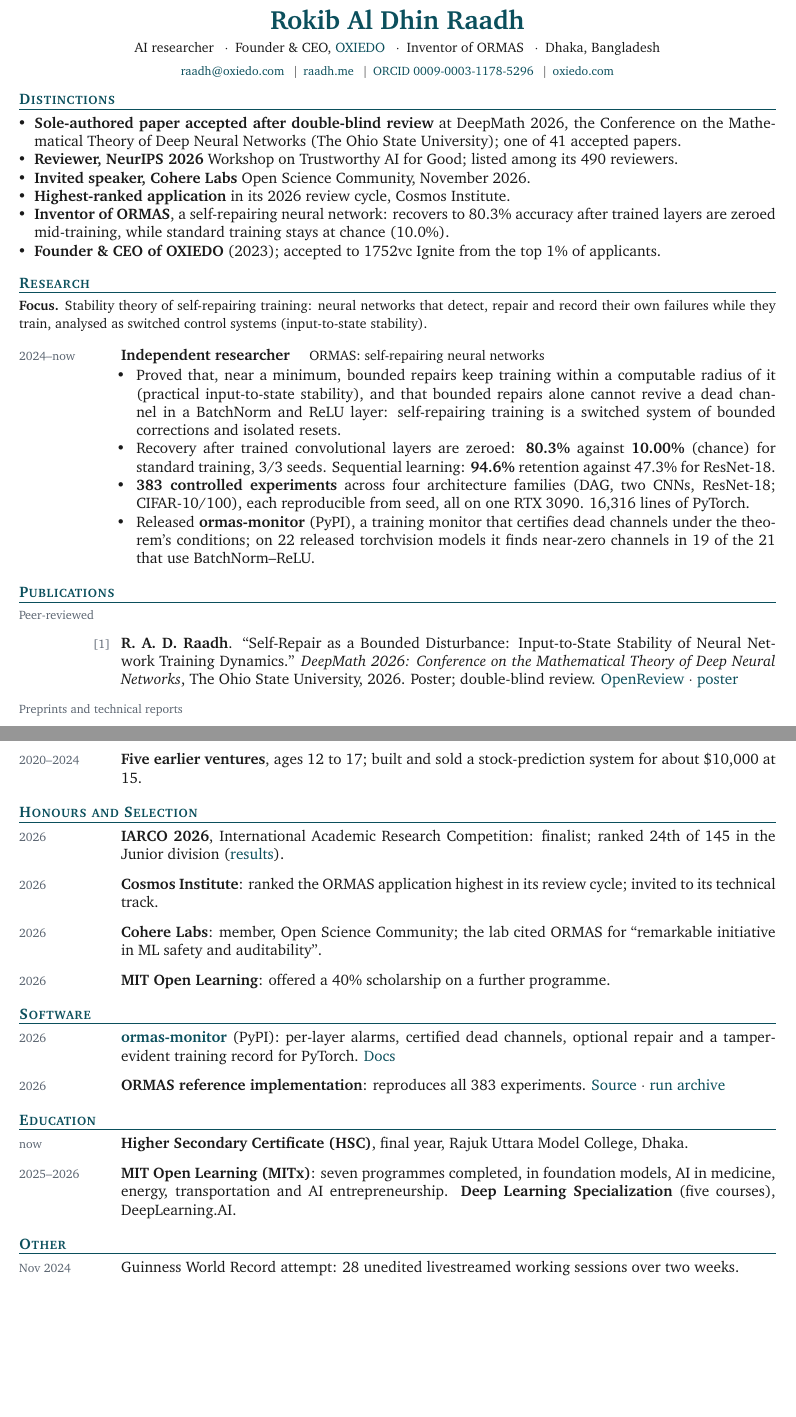
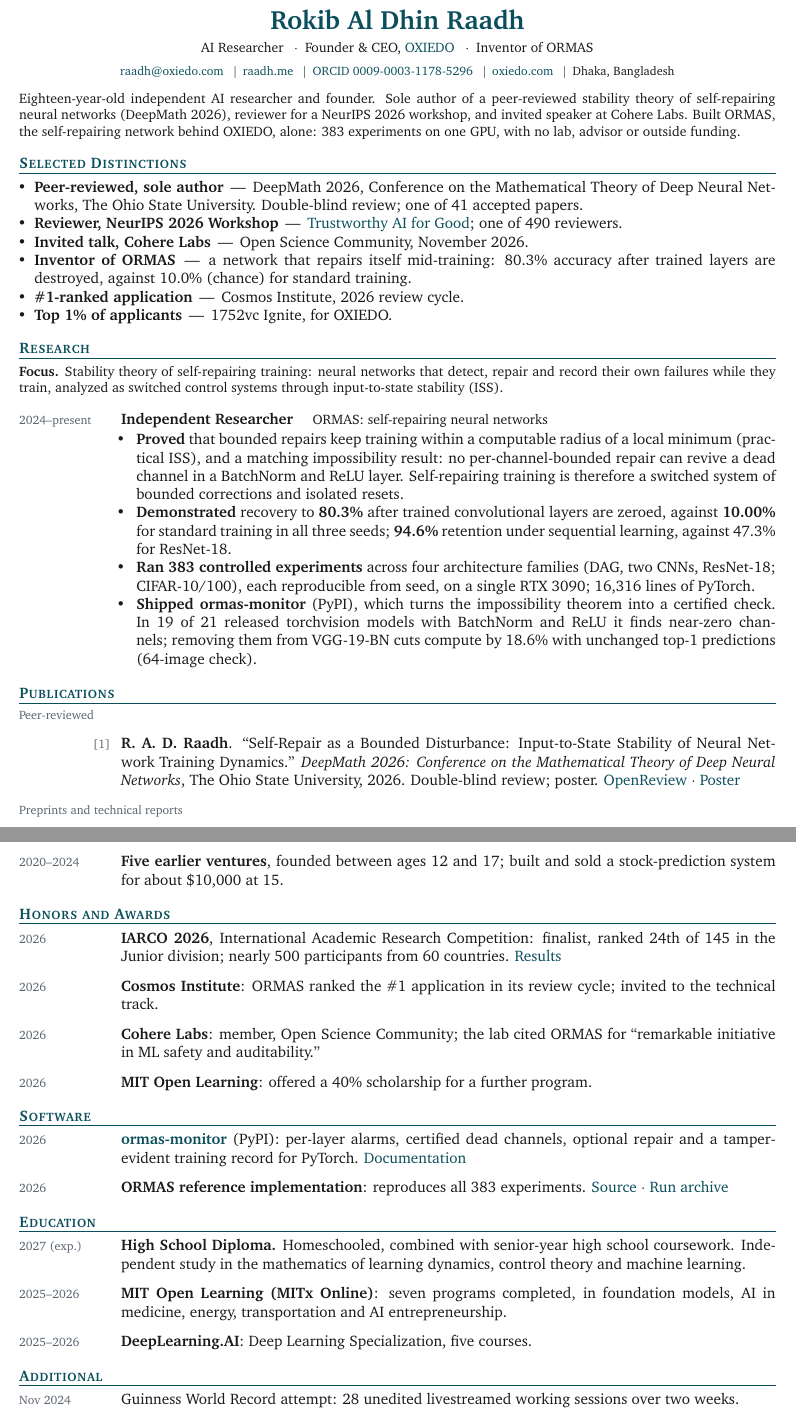
Before and after one commit to heeloxworld89/portfolio-site, a LaTeX CV (assets-source/cv/cv.tex): two parts of pages 1 and 2 of 2, joined at a grey line, cut so that both start at the same text, the shorter picture padded with empty space. Compiled offline with pdfLaTeX.

Commit message:
CV draft 2: sharper framing, NeurIPS 2026 Workshop, US-style education
Profile line stating the spike; Selected Distinctions with venue-first
labels; NeurIPS 2026 Workshop named with workshop and reviewer-list
links; action verbs in research bullets; US spelling and section names;
education as homeschool plus senior-year coursework (High School Diploma,
expected 2027); headings kept with their content; ORMAS source link
fixed. Published PDF unchanged until approved.

Co-Authored-By: Claude Opus 5.5 <noreply@anthropic.com>
Claude-Session: https://claude.ai/code/session_015oSi4TMhQiYc9fJc7JMsjK

```diff
--- a/assets-source/cv/cv.tex
+++ b/assets-source/cv/cv.tex
@@ -30,7 +30,7 @@
     urlcolor=link,
     pdfauthor={Rokib Al Dhin Raadh},
     pdftitle={Rokib Al Dhin Raadh - Curriculum Vitae},
-    pdfsubject={AI researcher; founder and CEO of OXIEDO; inventor of ORMAS},
+    pdfsubject={AI researcher; founder and CEO of OXIEDO; inventor of ORMAS; DeepMath 2026; NeurIPS 2026 Workshop reviewer; Cohere Labs invited talk},
     pdfkeywords={Rokib Al Dhin Raadh, ORMAS, OXIEDO, DeepMath 2026, NeurIPS 2026, input-to-state stability, self-repairing neural networks},
 }
 
@@ -87,7 +87,7 @@
 % ============================================================
 \begin{center}
   {\LARGE\bfseries\color{heading} Rokib Al Dhin Raadh}\\[3pt]
-  {\small AI researcher \enspace$\cdot$\enspace Founder \& CEO, \href{https://oxiedo.com}{OXIEDO} \enspace$\cdot$\enspace Inventor of ORMAS \enspace$\cdot$\enspace Dhaka, Bangladesh}\\[3pt]
+  {\small AI Researcher \enspace$\cdot$\enspace Founder \& CEO, \href{https://oxiedo.com}{OXIEDO} \enspace$\cdot$\enspace Inventor of ORMAS}\\[3pt]
   {\footnotesize
     \href{mailto:raadh@oxiedo.com}{raadh@oxiedo.com}
     \enspace$|$\enspace
@@ -96,48 +96,52 @@
     \href{https://orcid.org/0009-0003-1178-5296}{ORCID 0009-0003-1178-5296}
     \enspace$|$\enspace
     \href{https://oxiedo.com}{oxiedo.com}
+    \enspace$|$\enspace
+    Dhaka, Bangladesh
   }
 \end{center}
-\vspace{-2pt}
+\vspace{1pt}
+
+{\small\noindent Eighteen-year-old independent AI researcher and founder. Sole author of a peer-reviewed stability theory of self-repairing neural networks (DeepMath 2026), reviewer for a NeurIPS 2026 workshop, and invited speaker at Cohere Labs. Built ORMAS, the self-repairing network behind OXIEDO, alone: 383 experiments on one GPU, with no lab, advisor or outside funding.\par}
 
 % ============================================================
 % DISTINCTIONS (the skim layer)
 % ============================================================
-\section*{Distinctions}
+\needspace{5\baselineskip}\section*{Selected Distinctions}
 \begin{bullets}
-  \item \textbf{Sole-authored paper accepted after double-blind review} at DeepMath 2026, the Conference on the Mathematical Theory of Deep Neural Networks (The Ohio State University); one of 41 accepted papers.
-  \item \textbf{Reviewer, NeurIPS 2026} Workshop on Trustworthy AI for Good; listed among its 490 reviewers.
-  \item \textbf{Invited speaker, Cohere Labs} Open Science Community, November 2026.
-  \item \textbf{Highest-ranked application} in its 2026 review cycle, Cosmos Institute.
-  \item \textbf{Inventor of ORMAS}, a self-repairing neural network: recovers to 80.3\% accuracy after trained layers are zeroed mid-training, while standard training stays at chance (10.0\%).
-  \item \textbf{Founder \& CEO of OXIEDO} (2023); accepted to 1752vc Ignite from the top 1\% of applicants.
+  \item \textbf{Peer-reviewed, sole author} \,---\, DeepMath 2026, Conference on the Mathematical Theory of Deep Neural Networks, The Ohio State University. Double-blind review; one of 41 accepted papers.
+  \item \textbf{Reviewer, NeurIPS 2026 Workshop} \,---\, \href{https://trustworthy-ai-for-good.github.io/}{Trustworthy AI for Good}; one of 490 reviewers.
+  \item \textbf{Invited talk, Cohere Labs} \,---\, Open Science Community, November 2026.
+  \item \textbf{Inventor of ORMAS} \,---\, a network that repairs itself mid-training: 80.3\% accuracy after trained layers are destroyed, against 10.0\% (chance) for standard training.
+  \item \textbf{\#1-ranked application} \,---\, Cosmos Institute, 2026 review cycle.
+  \item \textbf{Top 1\% of applicants} \,---\, 1752vc Ignite, for OXIEDO.
 \end{bullets}
 
 % ============================================================
 % RESEARCH
 % ============================================================
-\section*{Research}
-\noindent{\small\textbf{Focus.} Stability theory of self-repairing training: neural networks that detect, repair and record their own failures while they train, analysed as switched control systems (input-to-state stability).}
+\needspace{5\baselineskip}\section*{Research}
+\noindent{\small\textbf{Focus.} Stability theory of self-repairing training: neural networks that detect, repair and record their own failures while they train, analyzed as switched control systems through input-to-state stability (ISS).\par}
 
 \vspace{3pt}
-\cvitem{2024--now}{%
-  \textbf{Independent researcher} \quad {\small ORMAS: self-repairing neural networks}
+\cvitem{2024--present}{%
+  \textbf{Independent Researcher} \quad {\small ORMAS: self-repairing neural networks}
 }{%
   \begin{bullets}
-    \item Proved that, near a minimum, bounded repairs keep training within a computable radius of it (practical input-to-state stability), and that bounded repairs alone cannot revive a dead channel in a BatchNorm and ReLU layer: self-repairing training is a switched system of bounded corrections and isolated resets.
-    \item Recovery after trained convolutional layers are zeroed: \textbf{80.3\%} against \textbf{10.00\%} (chance) for standard training, 3/3 seeds. Sequential learning: \textbf{94.6\%} retention against 47.3\% for \mbox{ResNet-18}.
-    \item \textbf{383 controlled experiments} across four architecture families (DAG, two CNNs, \mbox{ResNet-18}; CIFAR-10/100), each reproducible from seed, all on one RTX~3090. 16,316 lines of PyTorch.
-    \item Released \textbf{ormas-monitor} (PyPI), a training monitor that certifies dead channels under the theorem's conditions; on 22 released torchvision models it finds near-zero channels in 19 of the 21 that use BatchNorm--ReLU.
+    \item \textbf{Proved} that bounded repairs keep training within a computable radius of a local minimum (practical ISS), and a matching impossibility result: no per-channel-bounded repair can revive a dead channel in a BatchNorm and ReLU layer. Self-repairing training is therefore a switched system of bounded corrections and isolated resets.
+    \item \textbf{Demonstrated} recovery to \textbf{80.3\%} after trained convolutional layers are zeroed, against \textbf{10.00\%} for standard training in all three seeds; \textbf{94.6\%} retention under sequential learning, against 47.3\% for \mbox{ResNet-18}.
+    \item \textbf{Ran 383 controlled experiments} across four architecture families (DAG, two CNNs, \mbox{ResNet-18}; CIFAR-10/100), each reproducible from seed, on a single RTX~3090; 16,316 lines of PyTorch.
+    \item \textbf{Shipped ormas-monitor} (PyPI), which turns the impossibility theorem into a certified check. In 19 of 21 released torchvision models with BatchNorm and ReLU it finds near-zero channels; removing them from VGG-19-BN cuts compute by 18.6\% with unchanged top-1 predictions \mbox{(64-image check)}.
   \end{bullets}
 }
 
 % ============================================================
 % PUBLICATIONS
 % ============================================================
-\section*{Publications}
+\needspace{5\baselineskip}\section*{Publications}
 \noindent{\footnotesize\color{muted}Peer-reviewed}
 \begin{pubs}
-  \item \textbf{R.~A.~D. Raadh}. ``Self-Repair as a Bounded Disturbance: Input-to-State Stability of Neural Network Training Dynamics.'' \textit{DeepMath 2026: Conference on the Mathematical Theory of Deep Neural Networks}, The Ohio State University, 2026. Poster; double-blind review. \href{https://openreview.net/forum?id=kowltBZEIv}{OpenReview} $\cdot$ \href{https://www.raadh.me/deepmath}{poster}
+  \item \textbf{R.~A.~D. Raadh}. ``Self-Repair as a Bounded Disturbance: Input-to-State Stability of Neural Network Training Dynamics.'' \textit{DeepMath 2026: Conference on the Mathematical Theory of Deep Neural Networks}, The Ohio State University, 2026. Double-blind review; poster. \href{https://openreview.net/forum?id=kowltBZEIv}{OpenReview} $\cdot$ \href{https://www.raadh.me/deepmath}{Poster}
 \end{pubs}
 \noindent{\footnotesize\color{muted}Preprints and technical reports}
 \begin{pubs}[resume]
@@ -152 +156,2 @@
 \cvitem{Nov 2026}{%
+  \textbf{Invited talk}, Cohere Labs, Open Science Community.\\
@@ -155,2 +159,3 @@
 }{}
 \cvitem{Oct 2026}{%
+  \textbf{Poster}, DeepMath 2026, The Ohio State University, Columbus, OH.\\
@@ -173,6 +176,5 @@
-\cvitem{2023--now}{%
+\needspace{5\baselineskip}\section*{Entrepreneurship}
+\cvitem{2023--present}{%
   \textbf{Founder \& CEO, \href{https://oxiedo.com}{OXIEDO}} \quad {\small Auditable AI training for regulated industries}
 }{%
   \begin{bullets}
-    \item Licenses ORMAS on-premise: every training run produces a tamper-evident record of what the model learned, so banks, hospitals and other regulated institutions can train on data they already hold.
-    \item Accepted to 1752vc Ignite (top 1\% of applicants); offered a place by Freshmango; finalist, The Bridge (Entrepreneur First, San Francisco); invited to Onstage W26. In investment discussions with 500 Global and 1752vc.
@@ -189,40 +193,41 @@
   \textbf{Founder \& CEO, Black Bloxie LTD} \quad {\small England \& Wales, company no.\ 16711223}
 }{%
   \begin{bullets}
-    \item Twelve-month controlled field study of OXIMO on a live e-commerce company: removing the system cut output by 91\%; restoring it recovered and exceeded the original level.
+    \item Ran a twelve-month controlled field study of OXIMO on a live e-commerce company: removing the system cut output by 91\%; restoring it recovered and exceeded the original level.
   \end{bullets}
 }
 \cvitem{2020--2024}{%
-  \textbf{Five earlier ventures}, ages 12 to 17; built and sold a stock-prediction system for about \$10,000 at 15.
+  \textbf{Five earlier ventures}, founded between ages 12 and 17; built and sold a stock-prediction system for about \$10,000 at 15.
 }{}
 
 % ============================================================
-% HONOURS
+% HONORS
 % ============================================================
-\section*{Honours and Selection}
-\cvitem{2026}{\textbf{IARCO 2026}, International Academic Research Competition: finalist; ranked 24th of 145 in the Junior division (\href{https://iarco.org/2026-winners}{results}).}{}
-\cvitem{2026}{\textbf{Cosmos Institute}: ranked the ORMAS application highest in its review cycle; invited to its technical track.}{}
-\cvitem{2026}{\textbf{Cohere Labs}: member, Open Science Community; the lab cited ORMAS for ``remarkable initiative in ML safety and auditability''.}{}
-\cvitem{2026}{\textbf{MIT Open Learning}: offered a 40\% scholarship on a further programme.}{}
+\needspace{5\baselineskip}\section*{Honors and Awards}
+\cvitem{2026}{\textbf{IARCO 2026}, International Academic Research Competition: finalist, ranked 24th of 145 in the Junior division; nearly 500 participants from 60 countries. \href{https://iarco.org/2026-winners}{Results}}{}
+\cvitem{2026}{\textbf{Cosmos Institute}: ORMAS ranked the \#1 application in its review cycle; invited to the technical track.}{}
+\cvitem{2026}{\textbf{Cohere Labs}: member, Open Science Community; the lab cited ORMAS for ``remarkable initiative in ML safety and auditability.''}{}
+\cvitem{2026}{\textbf{MIT Open Learning}: offered a 40\% scholarship for a further program.}{}
 
 % ============================================================
 % SOFTWARE
 % ============================================================
-\section*{Software}
-\cvitem{2026}{\textbf{\href{https://pypi.org/project/ormas-monitor/}{ormas-monitor}} (PyPI): per-layer alarms, certified dead channels, optional repair and a tamper-evident training record for PyTorch. \href{https://oxiedo.github.io/ormas-monitor/}{Docs}}{}
-\cvitem{2026}{\textbf{ORMAS reference implementation}: reproduces all 383 experiments. \href{https://anonymous.4open.science/r/ormas-EB73}{Source} $\cdot$ \href{https://drive.google.com/file/d/1CDaMIpTZ_8Mkot9D-O7JU29mDopq_Bdl/view}{run archive}}{}
+\needspace{5\baselineskip}\section*{Software}
+\cvitem{2026}{\textbf{\href{https://pypi.org/project/ormas-monitor/}{ormas-monitor}} (PyPI): per-layer alarms, certified dead channels, optional repair and a tamper-evident training record for PyTorch. \href{https://oxiedo.github.io/ormas-monitor/}{Documentation}}{}
+\cvitem{2026}{\textbf{ORMAS reference implementation}: reproduces all 383 experiments. \href{https://anonymous.4open.science/r/ormas-EB73/README.md}{Source} $\cdot$ \href{https://drive.google.com/file/d/1CDaMIpTZ_8Mkot9D-O7JU29mDopq_Bdl/view}{Run archive}}{}
 
 % ============================================================
 % EDUCATION
 % ============================================================
-\section*{Education}
-\cvitem{now}{\textbf{Higher Secondary Certificate (HSC)}, final year, Rajuk Uttara Model College, Dhaka.}{}
-\cvitem{2025--2026}{\textbf{MIT Open Learning (MITx)}: seven programmes completed, in foundation models, AI in medicine, energy, transportation and AI entrepreneurship. \textbf{Deep Learning Specialization} (five courses), DeepLearning.AI.}{}
+\needspace{5\baselineskip}\section*{Education}
+\cvitem{2027 (exp.)}{\textbf{High School Diploma.} Homeschooled, combined with senior-year high school coursework. Independent study in the mathematics of learning dynamics, control theory and machine learning.}{}
+\cvitem{2025--2026}{\textbf{MIT Open Learning (MITx Online)}: seven programs completed, in foundation models, AI in medicine, energy, transportation and AI entrepreneurship.}{}
+\cvitem{2025--2026}{\textbf{DeepLearning.AI}: Deep Learning Specialization, five courses.}{}
 
 % ============================================================
-% OTHER
+% ADDITIONAL
 % ============================================================
-\section*{Other}
+\needspace{5\baselineskip}\section*{Additional}
 \cvitem{Nov 2024}{Guinness World Record attempt: 28 unedited livestreamed working sessions over two weeks.}{}
 \cvitem{}{Languages: English (fluent), Bengali (native).}{}
 
```
Also changed, not shown: assets-source/cv/cv.tex (23 more changed lines).
